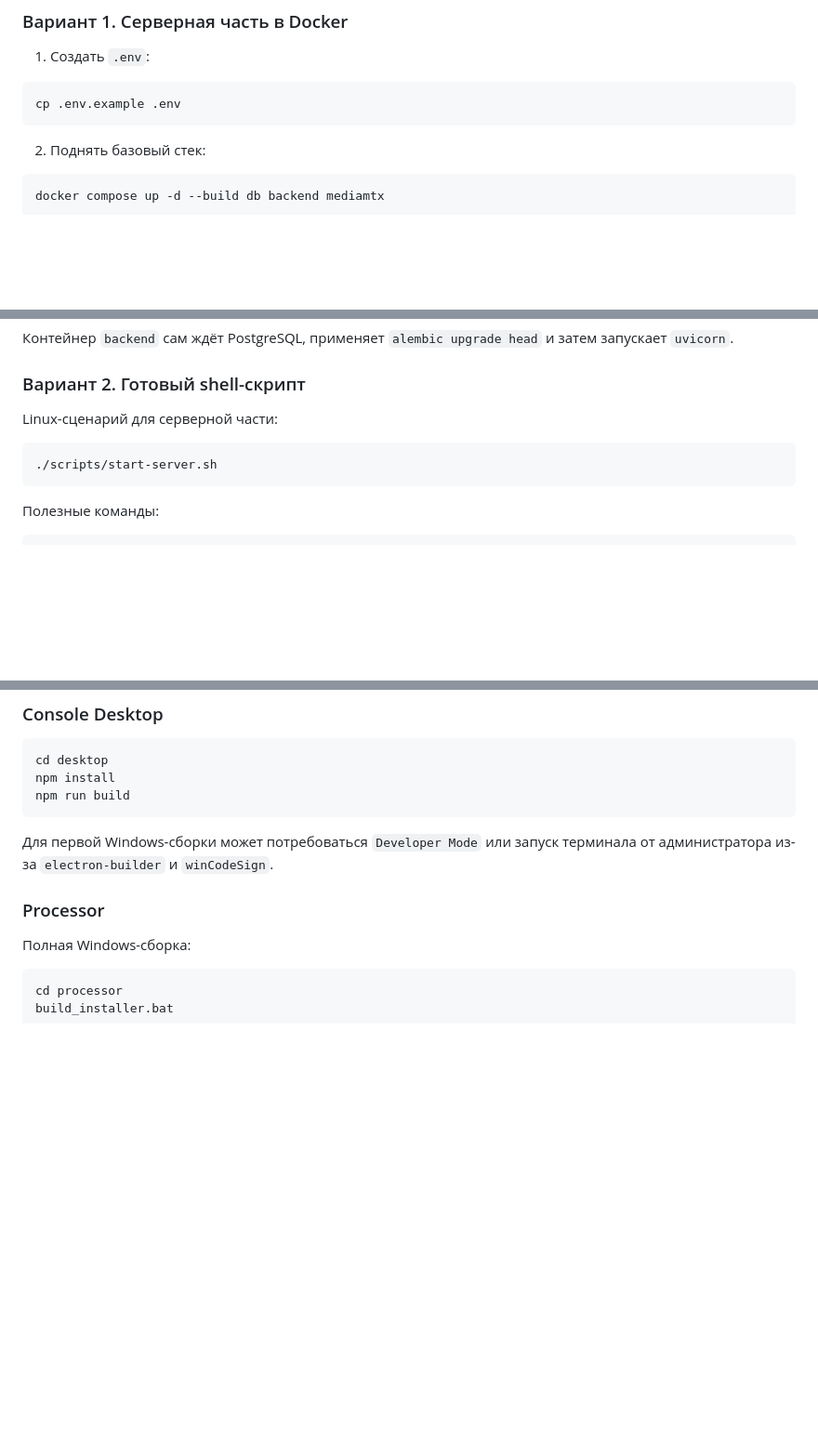
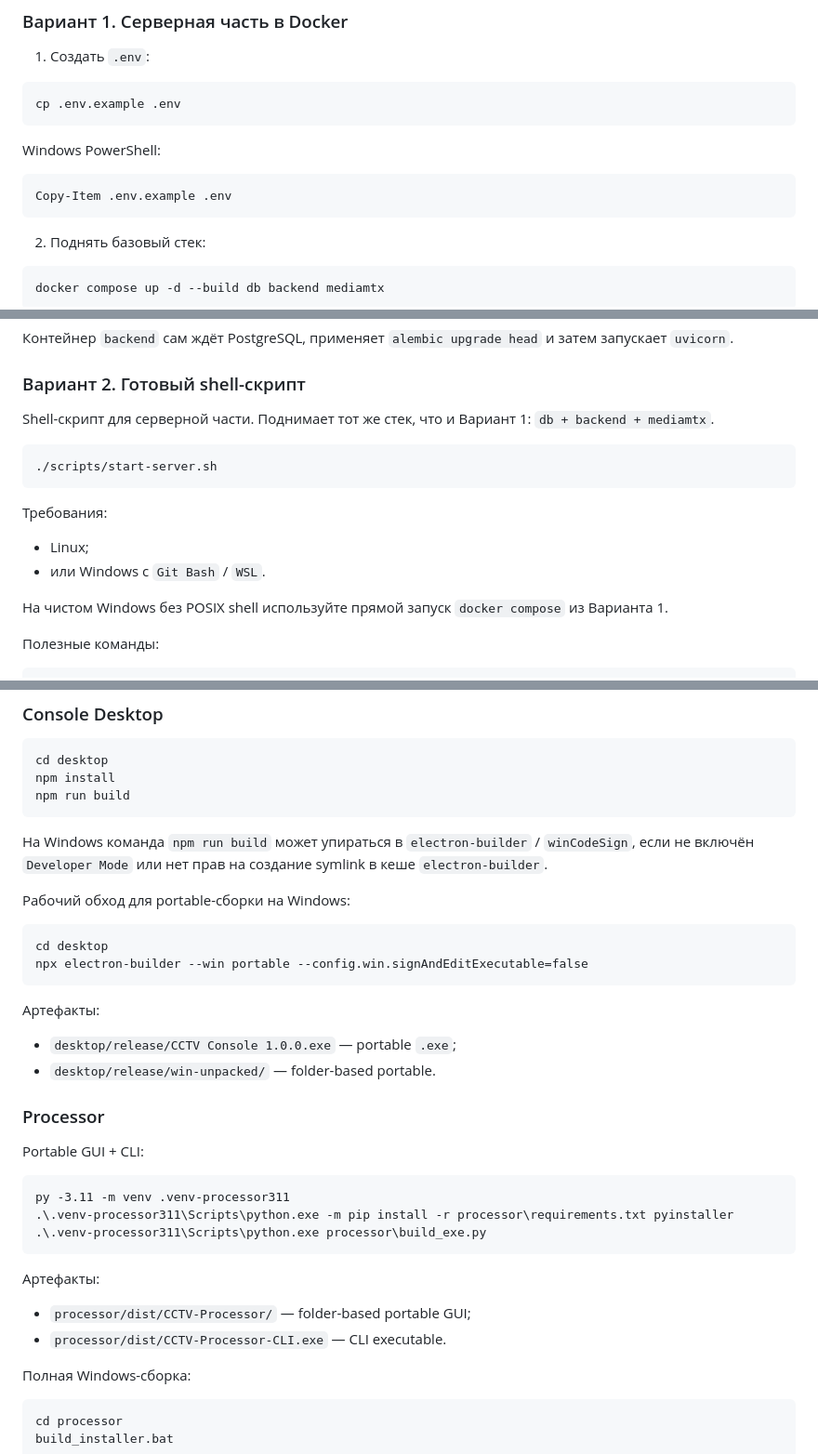
Before and after one commit to LaNadKo/CCTV, a Markdown page: README.md, 3 parts joined by grey strips. Shown at 93% size. Drawn GitHub-style; blank space fills up the shorter version.

Commit message:
Актуализировать README по сборке и запуску

````diff
--- a/README.md
+++ b/README.md
@@ -92,6 +92,12 @@
 cp .env.example .env
 ```
 
+Windows PowerShell:
+
+```powershell
+Copy-Item .env.example .env
+```
+
 2. Поднять базовый стек:
 
 ```bash
@@ -110,11 +116,18 @@ rtsp://127.0.0.1:8554
 
 ### Вариант 2. Готовый shell-скрипт
 
-Linux-сценарий для серверной части:
+Shell-скрипт для серверной части. Поднимает тот же стек, что и Вариант 1: `db + backend + mediamtx`.
 
 ```bash
 ./scripts/start-server.sh
 ```
+
+Требования:
+
+- Linux;
+- или Windows с `Git Bash` / `WSL`.
+
+На чистом Windows без POSIX shell используйте прямой запуск `docker compose` из Варианта 1.
 
 Полезные команды:
 
@@ -208,9 +221,34 @@ npm install
 npm run build
 ```
 
-Для первой Windows-сборки может потребоваться `Developer Mode` или запуск терминала от администратора из-за `electron-builder` и `winCodeSign`.
+На Windows команда `npm run build` может упираться в `electron-builder` / `winCodeSign`, если не включён `Developer Mode` или нет прав на создание symlink в кеше `electron-builder`.
+
+Рабочий обход для portable-сборки на Windows:
+
+```bat
+cd desktop
+npx electron-builder --win portable --config.win.signAndEditExecutable=false
+```
+
+Артефакты:
+
+- `desktop/release/CCTV Console 1.0.0.exe` — portable `.exe`;
+- `desktop/release/win-unpacked/` — folder-based portable.
 
 ### Processor
+
+Portable GUI + CLI:
+
+```bat
+py -3.11 -m venv .venv-processor311
+.\.venv-processor311\Scripts\python.exe -m pip install -r processor\requirements.txt pyinstaller
+.\.venv-processor311\Scripts\python.exe processor\build_exe.py
+```
+
+Артефакты:
+
+- `processor/dist/CCTV-Processor/` — folder-based portable GUI;
+- `processor/dist/CCTV-Processor-CLI.exe` — CLI executable.
 
 Полная Windows-сборка:
 
````
